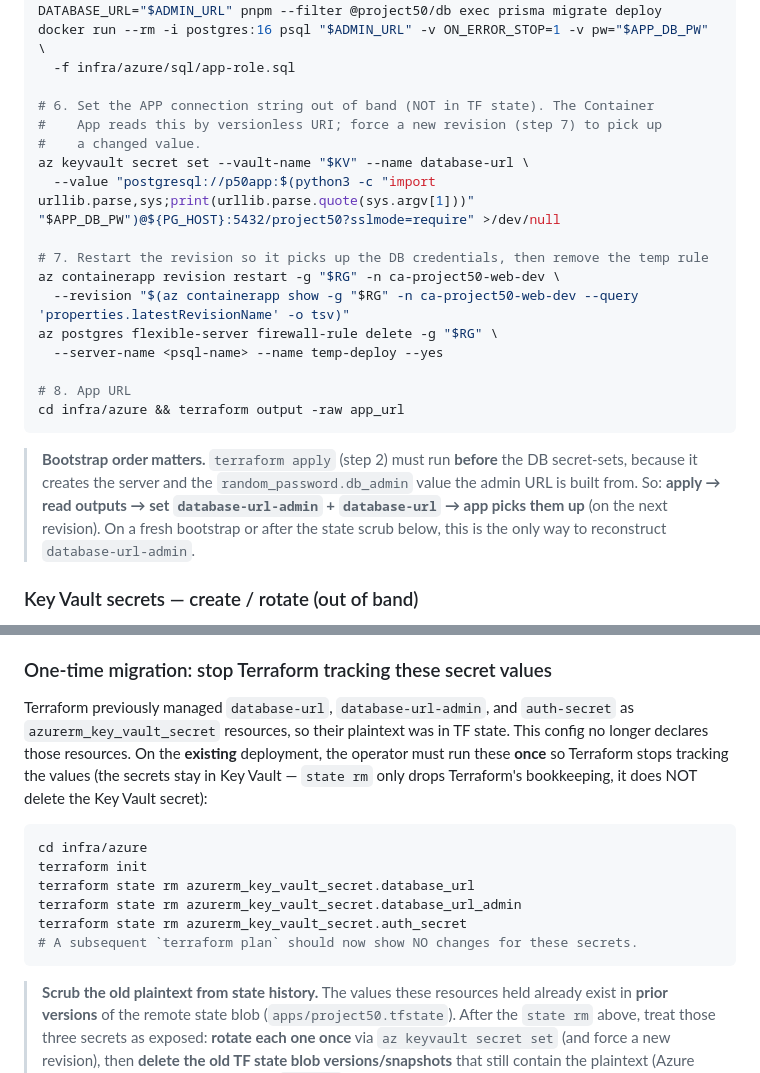
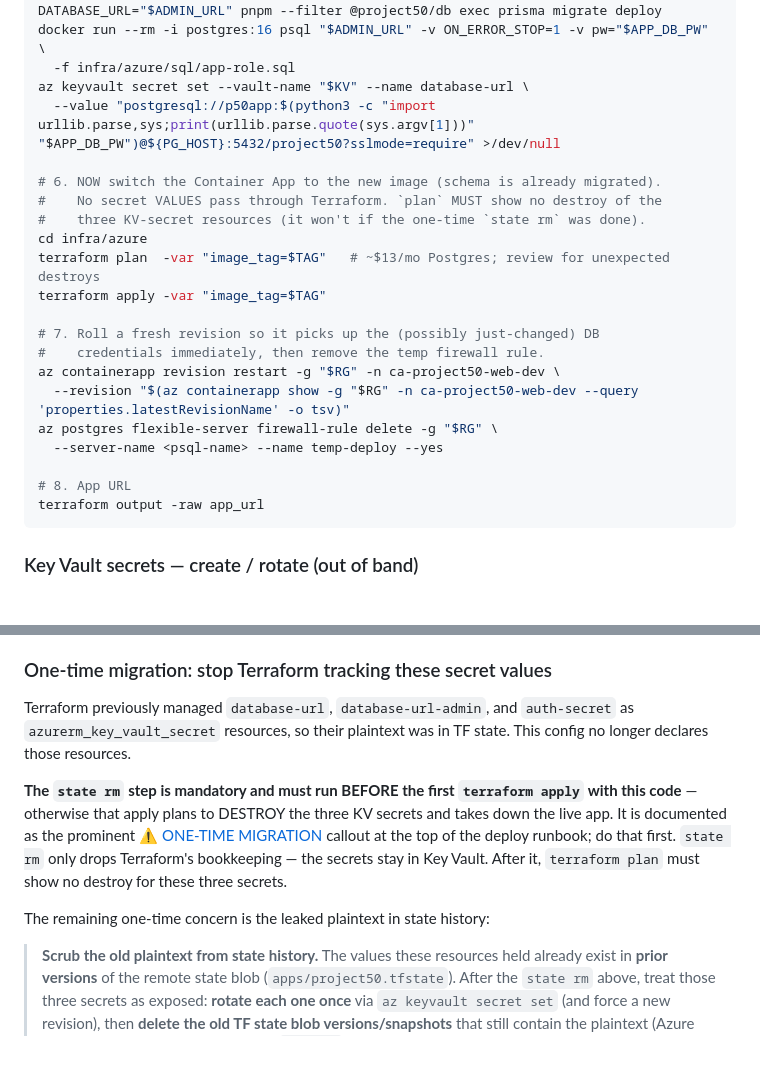
Before and after one commit to tomqwu/project50, a Markdown page: infra/azure/README.md, 2 parts joined by grey strips. GitHub-like rendering; blank space fills up the shorter version.

````diff
--- a/infra/azure/README.md
+++ b/infra/azure/README.md
@@ -86,29 +131,26 @@ APP_DB_PW="p50app_$(openssl rand -hex 12)"
 DATABASE_URL="$ADMIN_URL" pnpm --filter @project50/db exec prisma migrate deploy
 docker run --rm -i postgres:16 psql "$ADMIN_URL" -v ON_ERROR_STOP=1 -v pw="$APP_DB_PW" \
   -f infra/azure/sql/app-role.sql
-
-# 6. Set the APP connection string out of band (NOT in TF state). The Container
-#    App reads this by versionless URI; force a new revision (step 7) to pick up
-#    a changed value.
 az keyvault secret set --vault-name "$KV" --name database-url \
   --value "postgresql://p50app:$(python3 -c "import urllib.parse,sys;print(urllib.parse.quote(sys.argv[1]))" "$APP_DB_PW")@${PG_HOST}:5432/project50?sslmode=require" >/dev/null
 
-# 7. Restart the revision so it picks up the DB credentials, then remove the temp rule
+# 6. NOW switch the Container App to the new image (schema is already migrated).
+#    No secret VALUES pass through Terraform. `plan` MUST show no destroy of the
+#    three KV-secret resources (it won't if the one-time `state rm` was done).
+cd infra/azure
+terraform plan  -var "image_tag=$TAG"   # ~$13/mo Postgres; review for unexpected destroys
+terraform apply -var "image_tag=$TAG"
+
+# 7. Roll a fresh revision so it picks up the (possibly just-changed) DB
+#    credentials immediately, then remove the temp firewall rule.
 az containerapp revision restart -g "$RG" -n ca-project50-web-dev \
   --revision "$(az containerapp show -g "$RG" -n ca-project50-web-dev --query 'properties.latestRevisionName' -o tsv)"
 az postgres flexible-server firewall-rule delete -g "$RG" \
   --server-name <psql-name> --name temp-deploy --yes
 
 # 8. App URL
-cd infra/azure && terraform output -raw app_url
+terraform output -raw app_url
 ```
-
-> **Bootstrap order matters.** `terraform apply` (step 2) must run **before** the
-> DB secret-sets, because it creates the server and the `random_password.db_admin`
-> value the admin URL is built from. So: **apply → read outputs → set
-> `database-url-admin` + `database-url` → app picks them up** (on the next
-> revision). On a fresh bootstrap or after the state scrub below, this is the only
-> way to reconstruct `database-url-admin`.
 
 ### Key Vault secrets — create / rotate (out of band)
 
@@ -168,19 +210,17 @@ az containerapp update -g rg-project50-dev-canadacentral -n ca-project50-web-dev
 
 Terraform previously managed `database-url`, `database-url-admin`, and
 `auth-secret` as `azurerm_key_vault_secret` resources, so their plaintext was in
-TF state. This config no longer declares those resources. On the **existing**
-deployment, the operator must run these **once** so Terraform stops tracking the
-values (the secrets stay in Key Vault — `state rm` only drops Terraform's
-bookkeeping, it does NOT delete the Key Vault secret):
+TF state. This config no longer declares those resources.
 
-```bash
-cd infra/azure
-terraform init
-terraform state rm azurerm_key_vault_secret.database_url
-terraform state rm azurerm_key_vault_secret.database_url_admin
-terraform state rm azurerm_key_vault_secret.auth_secret
-# A subsequent `terraform plan` should now show NO changes for these secrets.
-```
+**The `state rm` step is mandatory and must run BEFORE the first `terraform
+apply` with this code** — otherwise that apply plans to DESTROY the three KV
+secrets and takes down the live app. It is documented as the prominent
+[⚠️ ONE-TIME MIGRATION](#deploy-runbook-run-locally-with-az-login) callout at the
+top of the deploy runbook; do that first. `state rm` only drops Terraform's
+bookkeeping — the secrets stay in Key Vault. After it, `terraform plan` must show
+no destroy for these three secrets.
+
+The remaining one-time concern is the leaked plaintext in state history:
 
 > **Scrub the old plaintext from state history.** The values these resources held
 > already exist in **prior versions** of the remote state blob
````
Also changed, not shown: other parts of infra/azure/README.md (+59 -14 lines).
